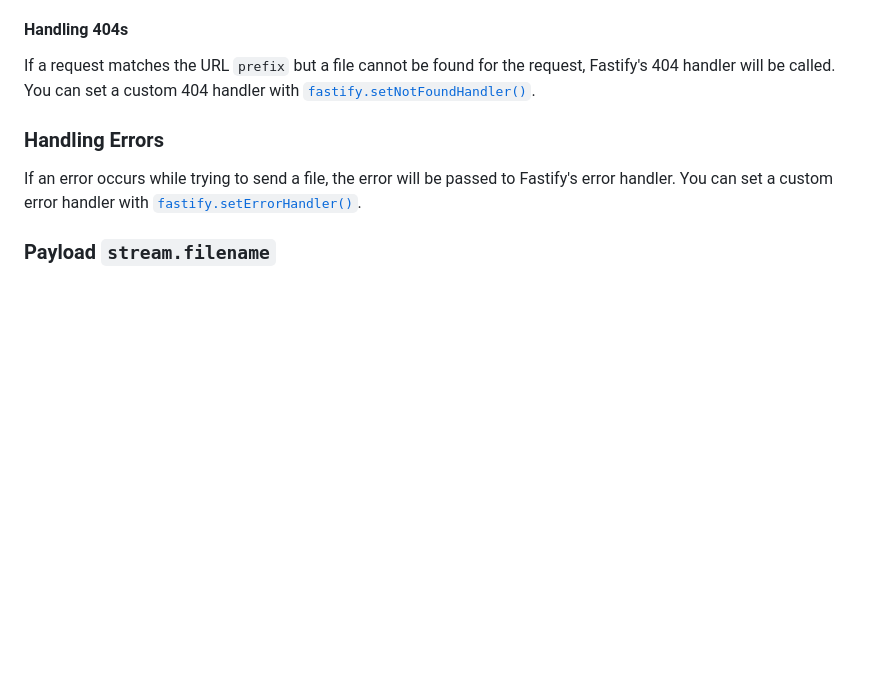
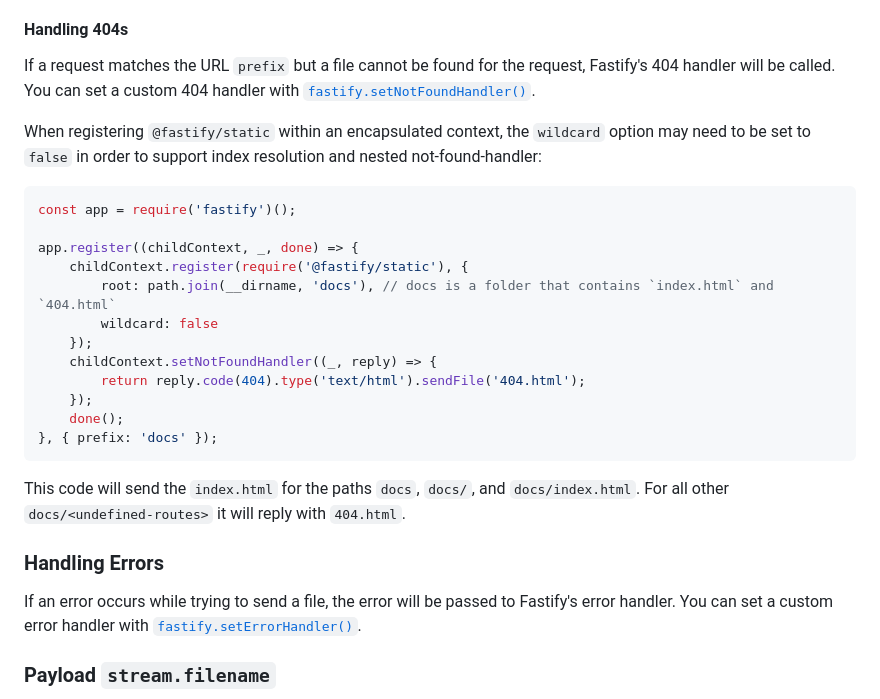
Before and after one commit to fastify/fastify-static, a Markdown page: README.md, the part around the change. Rendered like a GitHub page; blank space fills up the shorter version.

Commit message:
Update README with 404+wildcard behavior

````diff
--- a/README.md
+++ b/README.md
@@ -452,6 +452,25 @@ If a request matches the URL `prefix` but a file cannot be found for the
 request, Fastify's 404 handler will be called. You can set a custom 404
 handler with [`fastify.setNotFoundHandler()`](https://www.fastify.io/docs/latest/Reference/Server/#setnotfoundhandler).
 
+When registering `@fastify/static` within an encapsulated context, the `wildcard` option may need to be set to `false` in order to support index resolution and nested not-found-handler:
+
+```js
+const app = require('fastify')();
+
+app.register((childContext, _, done) => {
+    childContext.register(require('@fastify/static'), {
+        root: path.join(__dirname, 'docs'), // docs is a folder that contains `index.html` and `404.html`
+        wildcard: false
+    });
+    childContext.setNotFoundHandler((_, reply) => {
+        return reply.code(404).type('text/html').sendFile('404.html');
+    });
+    done();
+}, { prefix: 'docs' });
+```
+
+This code will send the `index.html` for the paths `docs`, `docs/`, and `docs/index.html`. For all other `docs/<undefined-routes>` it will reply with `404.html`.
+
 ### Handling Errors
 
 If an error occurs while trying to send a file, the error will be passed
````
